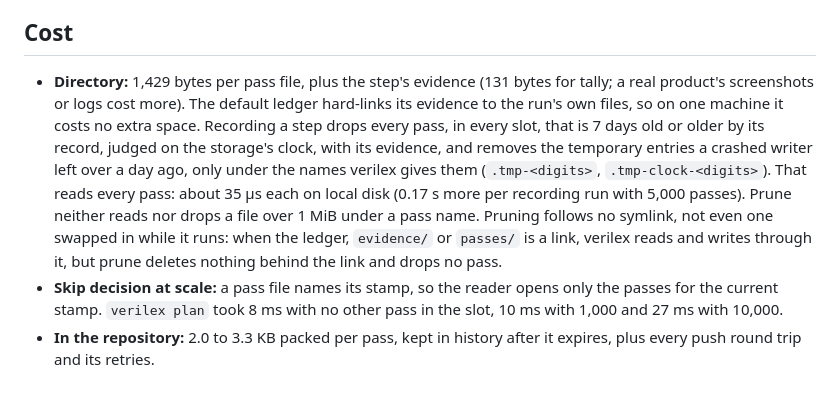
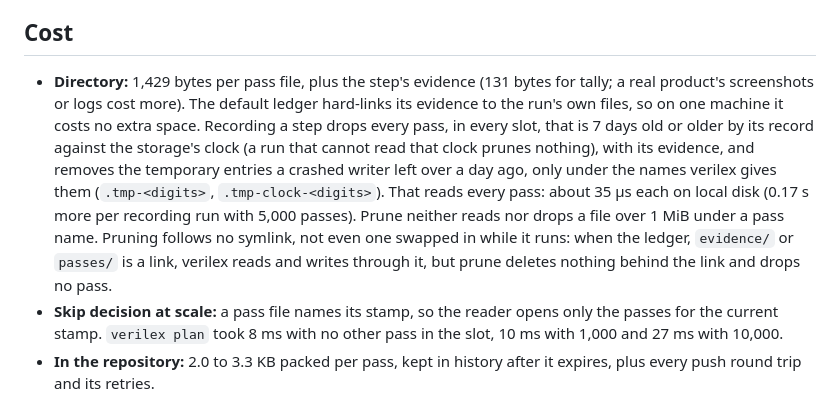
Before and after one commit to DereKk8/verilex, a Markdown page: docs/ledger-placement.md, the part around the change. Rendered like a GitHub page.

```diff
--- a/docs/ledger-placement.md
+++ b/docs/ledger-placement.md
@@ -71,7 +71,7 @@ The reader catches damage, merge accidents, passes from other claim versions or
 
 ## Cost
 
-- **Directory:** 1,429 bytes per pass file, plus the step's evidence (131 bytes for tally; a real product's screenshots or logs cost more). The default ledger hard-links its evidence to the run's own files, so on one machine it costs no extra space. Recording a step drops every pass, in every slot, that is 7 days old or older by its record, judged on the storage's clock, with its evidence, and removes the temporary entries a crashed writer left over a day ago, only under the names verilex gives them (`.tmp-<digits>`, `.tmp-clock-<digits>`). That reads every pass: about 35 µs each on local disk (0.17 s more per recording run with 5,000 passes). Prune neither reads nor drops a file over 1 MiB under a pass name. Pruning follows no symlink, not even one swapped in while it runs: when the ledger, `evidence/` or `passes/` is a link, verilex reads and writes through it, but prune deletes nothing behind the link and drops no pass.
+- **Directory:** 1,429 bytes per pass file, plus the step's evidence (131 bytes for tally; a real product's screenshots or logs cost more). The default ledger hard-links its evidence to the run's own files, so on one machine it costs no extra space. Recording a step drops every pass, in every slot, that is 7 days old or older by its record against the storage's clock (a run that cannot read that clock prunes nothing), with its evidence, and removes the temporary entries a crashed writer left over a day ago, only under the names verilex gives them (`.tmp-<digits>`, `.tmp-clock-<digits>`). That reads every pass: about 35 µs each on local disk (0.17 s more per recording run with 5,000 passes). Prune neither reads nor drops a file over 1 MiB under a pass name. Pruning follows no symlink, not even one swapped in while it runs: when the ledger, `evidence/` or `passes/` is a link, verilex reads and writes through it, but prune deletes nothing behind the link and drops no pass.
 - **Skip decision at scale:** a pass file names its stamp, so the reader opens only the passes for the current stamp. `verilex plan` took 8 ms with no other pass in the slot, 10 ms with 1,000 and 27 ms with 10,000.
 - **In the repository:** 2.0 to 3.3 KB packed per pass, kept in history after it expires, plus every push round trip and its retries.
 - **Service:** hosting, credentials and availability, plus a network round trip per call.
```
Also changed, not shown: docs/skipping.md (+1 -1 lines).
